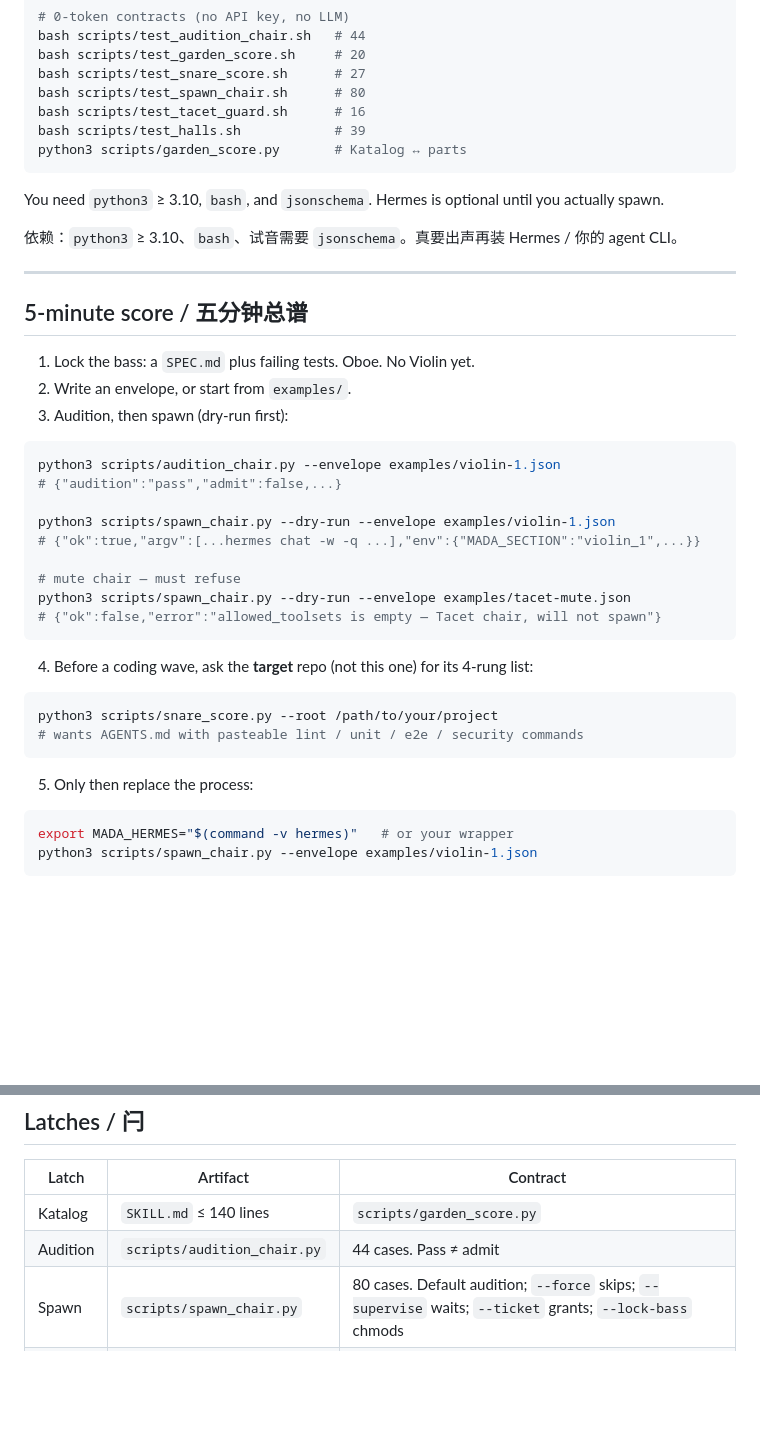
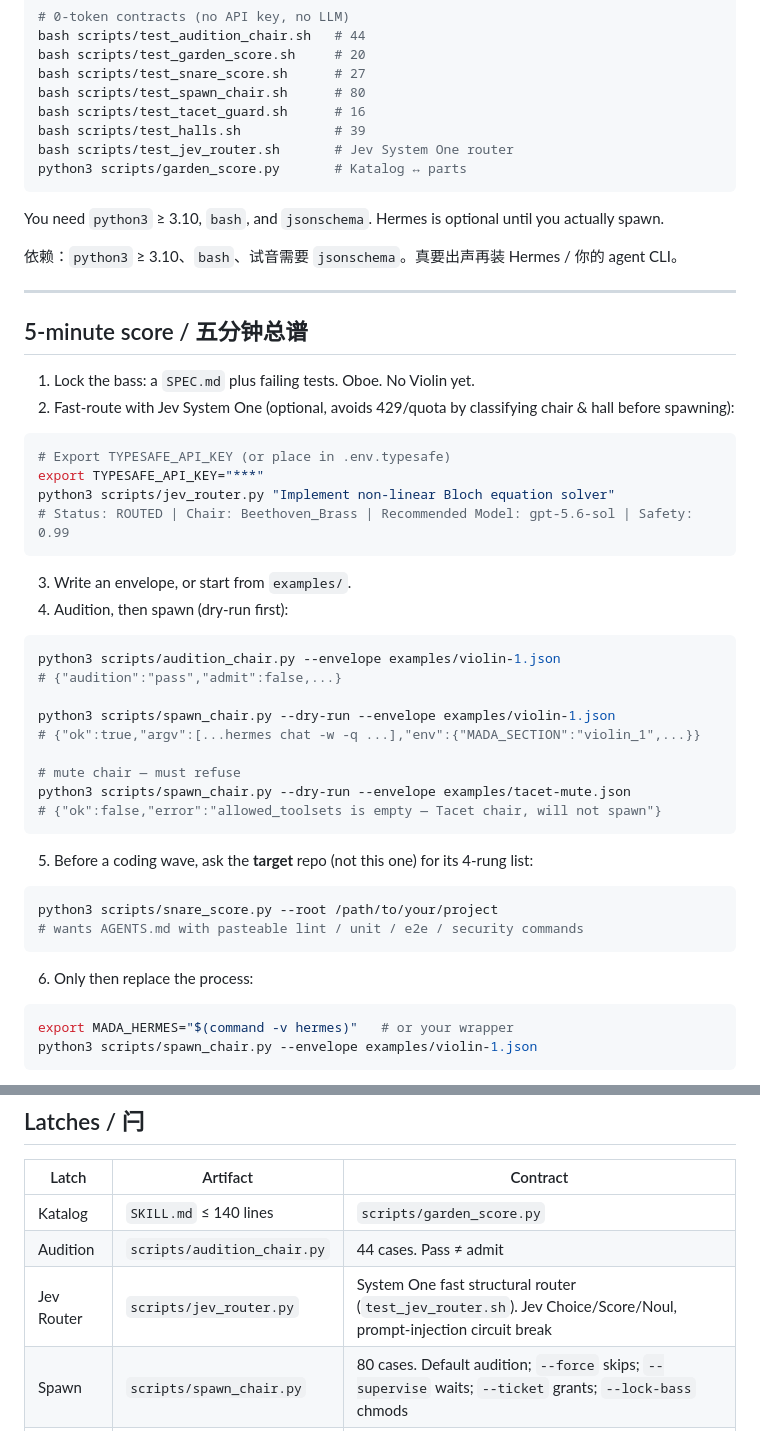
Before and after one commit to picspin/philharmonie, a Markdown page: README.md, 2 parts joined by grey strips. Rendered like a GitHub page; blank space fills up the shorter version.

Commit message:
docs: add Jev System One fast router usage and test contract to README

````diff
--- a/README.md
+++ b/README.md
@@ -56,6 +56,7 @@ bash scripts/test_snare_score.sh      # 27
 bash scripts/test_spawn_chair.sh      # 80
 bash scripts/test_tacet_guard.sh      # 16
 bash scripts/test_halls.sh            # 39
+bash scripts/test_jev_router.sh       # Jev System One router
 python3 scripts/garden_score.py       # Katalog ↔ parts
 ```
 
@@ -68,8 +69,17 @@ You need `python3` ≥ 3.10, `bash`, and `jsonschema`. Hermes is optional until
 ## 5-minute score / 五分钟总谱
 
 1. Lock the bass: a `SPEC.md` plus failing tests. Oboe. No Violin yet.
-2. Write an envelope, or start from `examples/`.
-3. Audition, then spawn (dry-run first):
+2. Fast-route with Jev System One (optional, avoids 429/quota by classifying chair & hall before spawning):
+
+```bash
+# Export TYPESAFE_API_KEY (or place in .env.typesafe)
+export TYPESAFE_API_KEY="***"
+python3 scripts/jev_router.py "Implement non-linear Bloch equation solver"
+# Status: ROUTED | Chair: Beethoven_Brass | Recommended Model: gpt-5.6-sol | Safety: 0.99
+```
+
+3. Write an envelope, or start from `examples/`.
+4. Audition, then spawn (dry-run first):
 
 ```bash
 python3 scripts/audition_chair.py --envelope examples/violin-1.json
@@ -83,14 +93,14 @@ python3 scripts/spawn_chair.py --dry-run --envelope examples/tacet-mute.json
 # {"ok":false,"error":"allowed_toolsets is empty — Tacet chair, will not spawn"}
 ```
 
-4. Before a coding wave, ask the **target** repo (not this one) for its 4-rung list:
+5. Before a coding wave, ask the **target** repo (not this one) for its 4-rung list:
 
 ```bash
 python3 scripts/snare_score.py --root /path/to/your/project
 # wants AGENTS.md with pasteable lint / unit / e2e / security commands
 ```
 
-5. Only then replace the process:
+6. Only then replace the process:
 
 ```bash
 export MADA_HERMES="$(command -v hermes)"   # or your wrapper
@@ -161,6 +171,7 @@ Do not add a field for “compaction tier 1–5”. Diminuendo is convention: la
 |-------|----------|----------|
 | Katalog | `SKILL.md` ≤ 140 lines | `scripts/garden_score.py` |
 | Audition | `scripts/audition_chair.py` | 44 cases. Pass ≠ admit |
+| Jev Router | `scripts/jev_router.py` | System One fast structural router (`test_jev_router.sh`). Jev Choice/Score/Noul, prompt-injection circuit break |
 | Spawn | `scripts/spawn_chair.py` | 80 cases. Default audition; `--force` skips; `--supervise` waits; `--ticket` grants; `--lock-bass` chmods |
 | Halls | `scripts/halls.py` | `--hall` / `MADA_HALL`. `test_halls.sh` 39 |
 | Tacet | `scripts/tacet-guard.sh` | 16 cases. Opt-in `pre_tool_call`. Fail-open if `MADA_SECTION` unset. `/restart` human-only |
````
